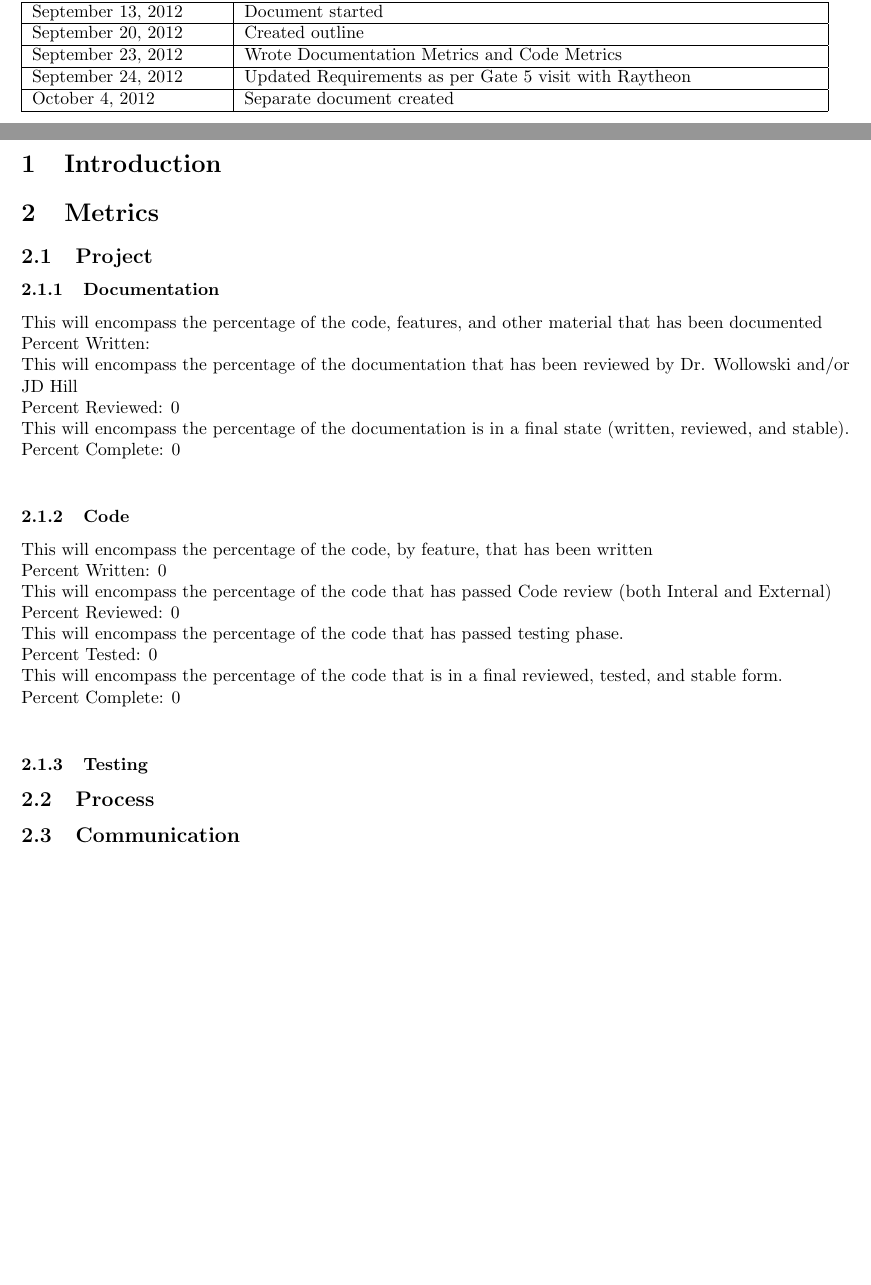
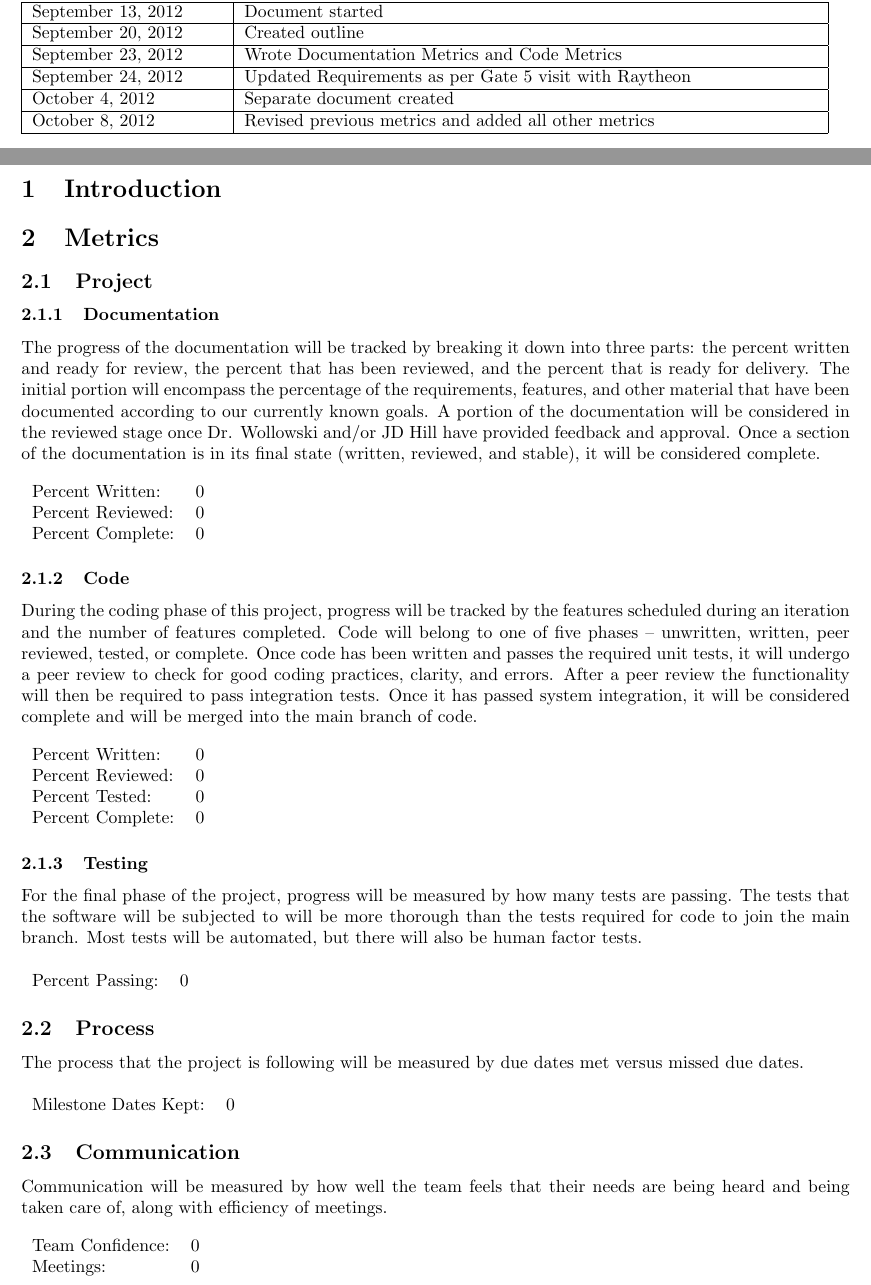
Before and after one commit to atniptw/Senior-Project, a LaTeX document (Documents/Milestones/Metrics.tex): two parts of pages 3 and 4 of 4, joined at a grey line, cut so that both start at the same text, the shorter picture padded with empty space. Compiled offline with pdfLaTeX.

Commit message:
updated stuffs

```diff
--- a/Documents/Milestones/Metrics.tex
+++ b/Documents/Milestones/Metrics.tex
@@ -36,6 +36,8 @@ September 24, 2012 & Updated Requirements as per Gate 5 visit with Raytheon\\
 \hline
 October 4, 2012 & Separate document created\\
 \hline
+October 8, 2012 & Revised previous metrics and added all other metrics\\
+\hline
 \end{tabular}
 \clearpage
 
@@ -44,26 +46,36 @@ October 4, 2012 & Separate document created\\
 \section{Metrics}
 \subsection{Project}
 \subsubsection{Documentation}
-This will encompass the percentage of the code, features, and other material that has been documented\\
-Percent Written:	\\
-This will encompass the percentage of the documentation that has been reviewed by Dr. Wollowski and/or JD Hill\\
-Percent Reviewed:	0\\
-This will encompass the percentage of the documentation is in a final state (written, reviewed, and stable).\\
-Percent Complete:	0\\
+The progress of the documentation will be tracked by breaking it down into three parts: the percent written and ready for review, the percent that has been reviewed, and the percent that is ready for delivery. The initial portion will encompass the percentage of the requirements, features, and other material that have been documented according to our currently known goals. A portion of the documentation will be considered in the reviewed stage once Dr. Wollowski and/or JD Hill have provided feedback and approval. Once a section of the documentation is in its final state (written, reviewed, and stable), it will be considered complete.\\ \\
+\begin{tabular}{l r}
+Percent Written: & 0 \\
+Percent Reviewed: & 0 \\
+Percent Complete: & 0 \\
+\end{tabular}
+\subsubsection{Code}
+During the coding phase of this project, progress will be tracked by the features scheduled during an iteration and the number of features completed. Code will belong to one of five phases – unwritten, written, peer reviewed, tested, or complete. Once code has been written and passes the required unit tests, it will undergo a peer review to check for good coding practices, clarity, and errors. After a peer review the functionality will then be required to pass integration tests. Once it has passed system integration, it will be considered complete and will be merged into the main branch of code.\\ \\
+\begin{tabular}{l r}
+Percent Written: & 0 \\
+Percent Reviewed: & 0 \\
+Percent Tested: & 0 \\
+Percent Complete: & 0 \\
+\end{tabular}
+\subsubsection{Testing}
+For the final phase of the project, progress will be measured by how many tests are passing. The tests that the software will be subjected to will be more thorough than the tests required for code to join the main branch. Most tests will be automated, but there will also be human factor tests.\\ \\
+\begin{tabular}{l r}
+Percent Passing: & 0 \\
+\end{tabular}
+\subsection{Process}
+The process that the project is following will be measured by due dates met versus missed due dates.\\ \\
+\begin{tabular}{l r}
+Milestone Dates Kept: & 0 \\
+\end{tabular}
 
-\subsubsection{Code}
-This will encompass the percentage of the code, by feature, that has been written\\
-Percent Written:	0\\
-This will encompass the percentage of the code that has passed Code review (both Interal and External)\\
-Percent Reviewed:	0\\
-This will encompass the percentage of the code that has passed testing phase.\\
-Percent Tested:		0\\
-This will encompass the percentage of the code that is in a final reviewed, tested, and stable form.\\
-Percent Complete:	0\\
-
-
-\subsubsection{Testing}
-\subsection{Process}
 \subsection{Communication}
+Communication will be measured by how well the team feels that their needs are being heard and being taken care of, along with efficiency of meetings.\\ \\
+\begin{tabular}{l r}
+Team Confidence: & 0 \\
+Meetings: & 0 \\
+\end{tabular}
 
 \end{document}
```
Also changed, not shown: Documents/Milestones/ProjectPlan.tex (+6 -0 lines), Documents/Milestones/FallSchedule.pdf (added), Documents/Milestones/Metrics.pdf, Documents/Milestones/ProjectPlan.pdf.
